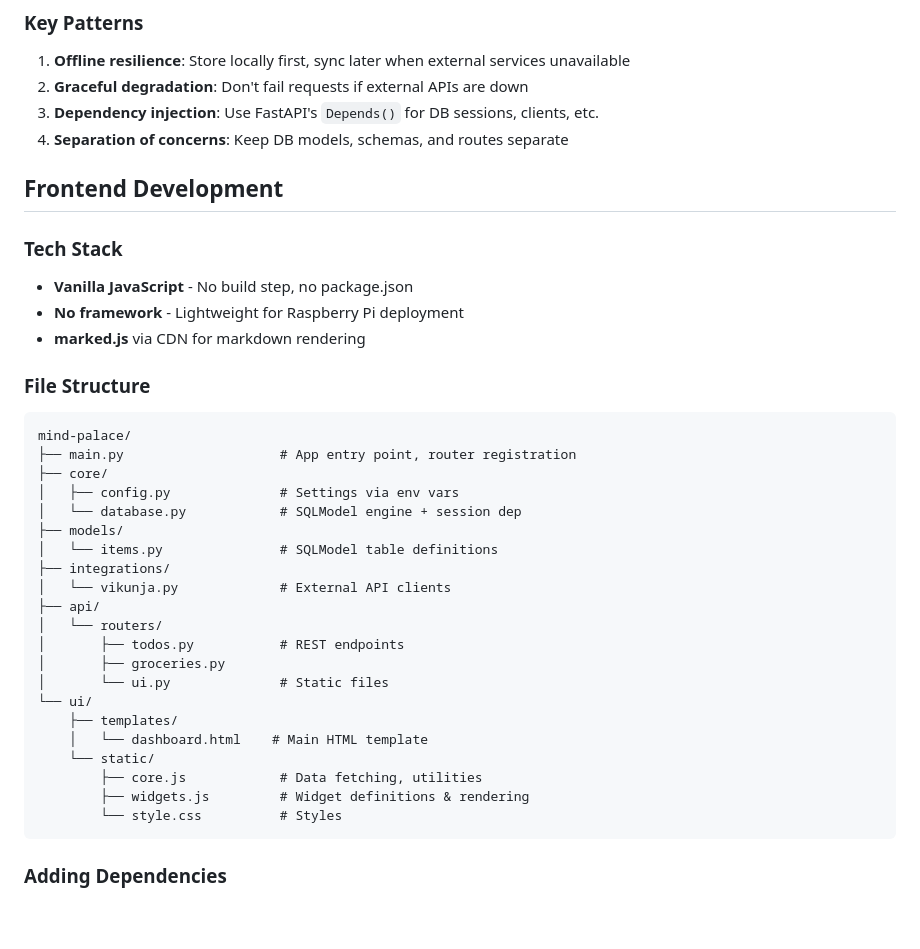
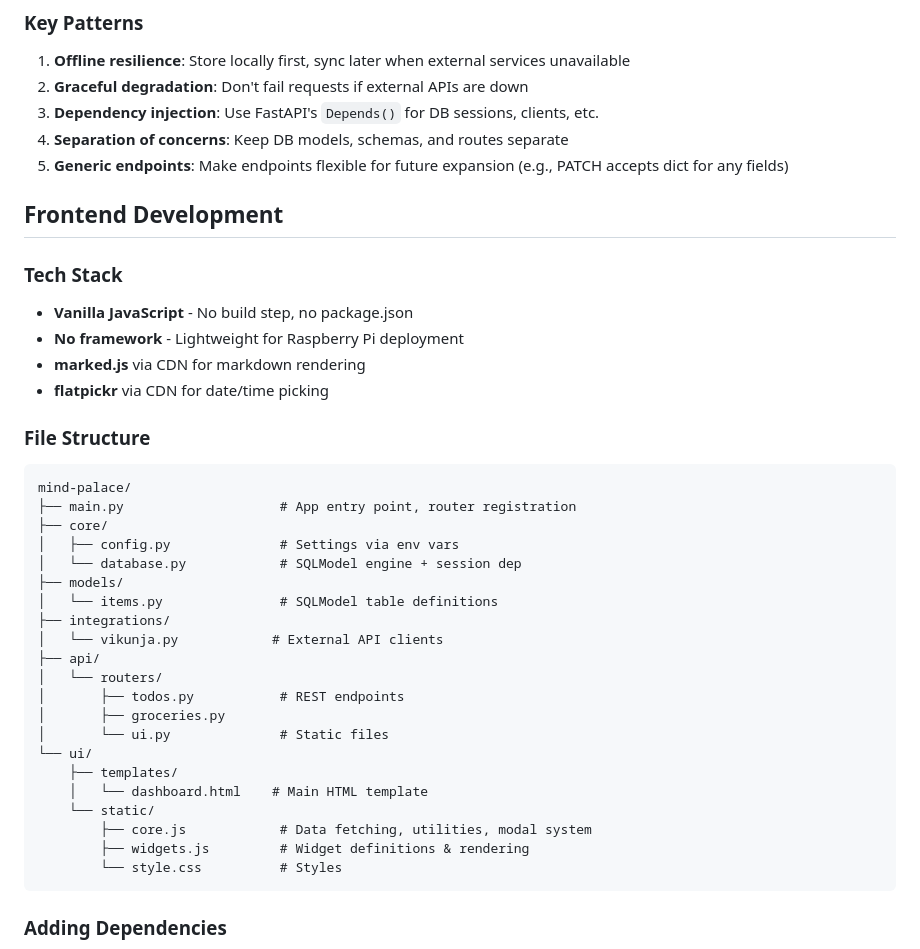
Before and after one commit to eric-chapdelaine/mind-palace, a Markdown page: AGENTS.md, the part around one of its changes. Drawn GitHub-style; blank space fills up the shorter version.

````diff
--- a/AGENTS.md
+++ b/AGENTS.md
@@ -272,6 +272,7 @@ async def create_todo(
 2. **Graceful degradation**: Don't fail requests if external APIs are down
 3. **Dependency injection**: Use FastAPI's `Depends()` for DB sessions, clients, etc.
 4. **Separation of concerns**: Keep DB models, schemas, and routes separate
+5. **Generic endpoints**: Make endpoints flexible for future expansion (e.g., PATCH accepts dict for any fields)
 
 ## Frontend Development
 
@@ -280,6 +281,7 @@ async def create_todo(
 - **Vanilla JavaScript** - No build step, no package.json
 - **No framework** - Lightweight for Raspberry Pi deployment
 - **marked.js** via CDN for markdown rendering
+- **flatpickr** via CDN for date/time picking
 
 ### File Structure
 
@@ -292,7 +294,7 @@ mind-palace/
 ├── models/
 │   └── items.py               # SQLModel table definitions
 ├── integrations/
-│   └── vikunja.py             # External API clients
+│   └── vikunja.py            # External API clients
 ├── api/
 │   └── routers/
 │       ├── todos.py           # REST endpoints
@@ -302,7 +304,7 @@ mind-palace/
     ├── templates/
     │   └── dashboard.html    # Main HTML template
     └── static/
-        ├── core.js            # Data fetching, utilities
+        ├── core.js            # Data fetching, utilities, modal system
         ├── widgets.js         # Widget definitions & rendering
         └── style.css          # Styles
 ```
````
Also changed, not shown: other parts of AGENTS.md (+108 -1 lines).
